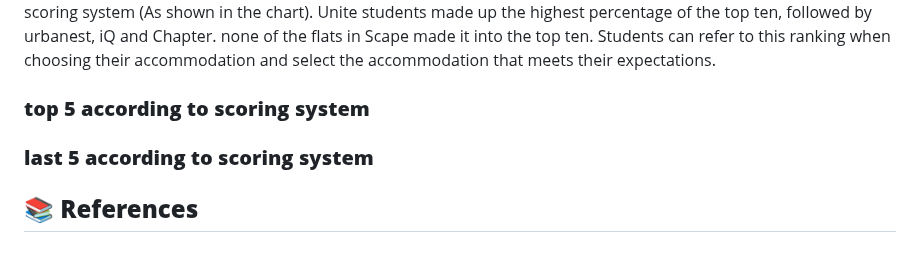
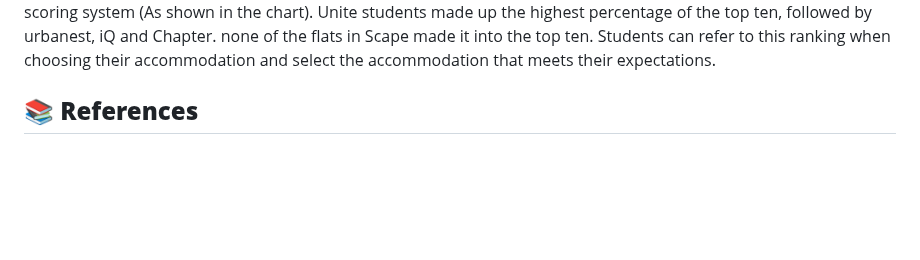
Before and after one commit to Judy-45/LSE-DS105-Data-Dwelling-Detectives, a Markdown page: index.md, the part around the change. GitHub-like rendering; blank space fills up the shorter version.

```diff
--- a/index.md
+++ b/index.md
@@ -148,8 +148,6 @@ The 'Scape' brand has the highest median (55), indicating a potentially higher n
 ![top 10 dorm ranking](https://github.com/Judy-45/LSE-DS105-Data-Dwelling-Detectives/blob/3007ba2a202394fe664f8280a34bf4bd1968b245/figures/top%2010%20dorm%20ranking.jpg)
 ![pie chart](https://github.com/Judy-45/LSE-DS105-Data-Dwelling-Detectives/blob/fec01a11c50ba3f44179bd1bfa0fb84d33c4537a/figures/pie%20chart.png)
 We have finally selected the ten highest scoring student residences based on our scoring system (As shown in the chart). Unite students made up the highest percentage of the top ten, followed by urbanest, iQ and Chapter. none of the flats in Scape made it into the top ten. Students can refer to this ranking when choosing their accommodation and select the accommodation that meets their expectations.
-### **top 5 according to scoring system**
-### **last 5 according to scoring system**
 
 
 
```
